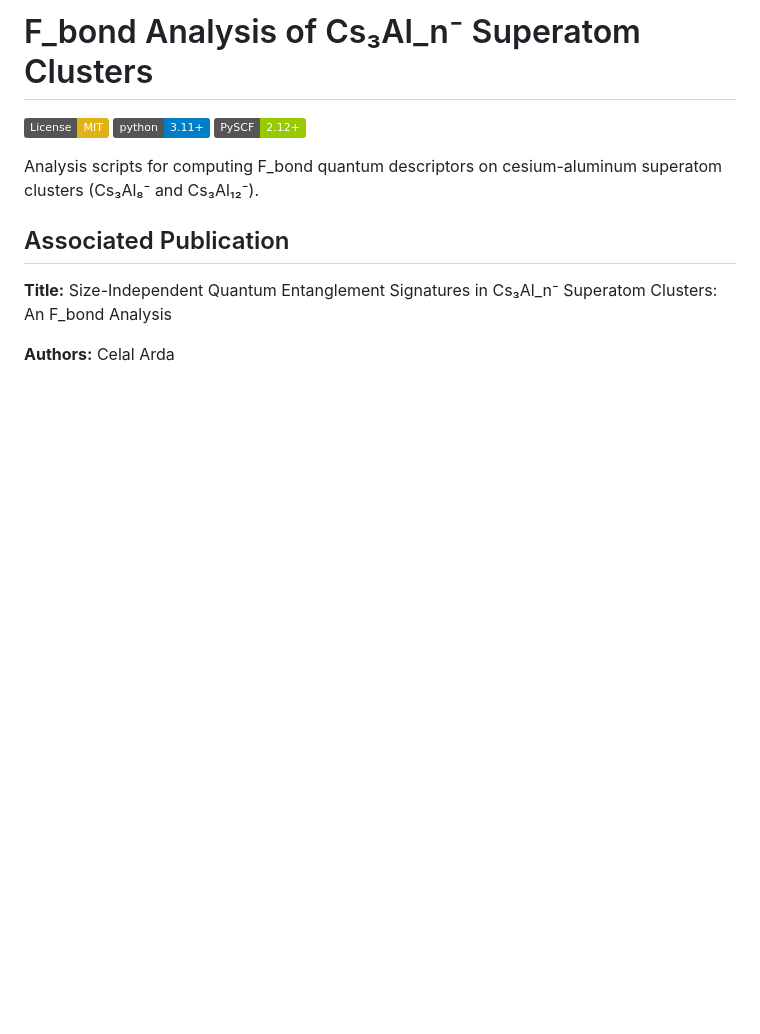
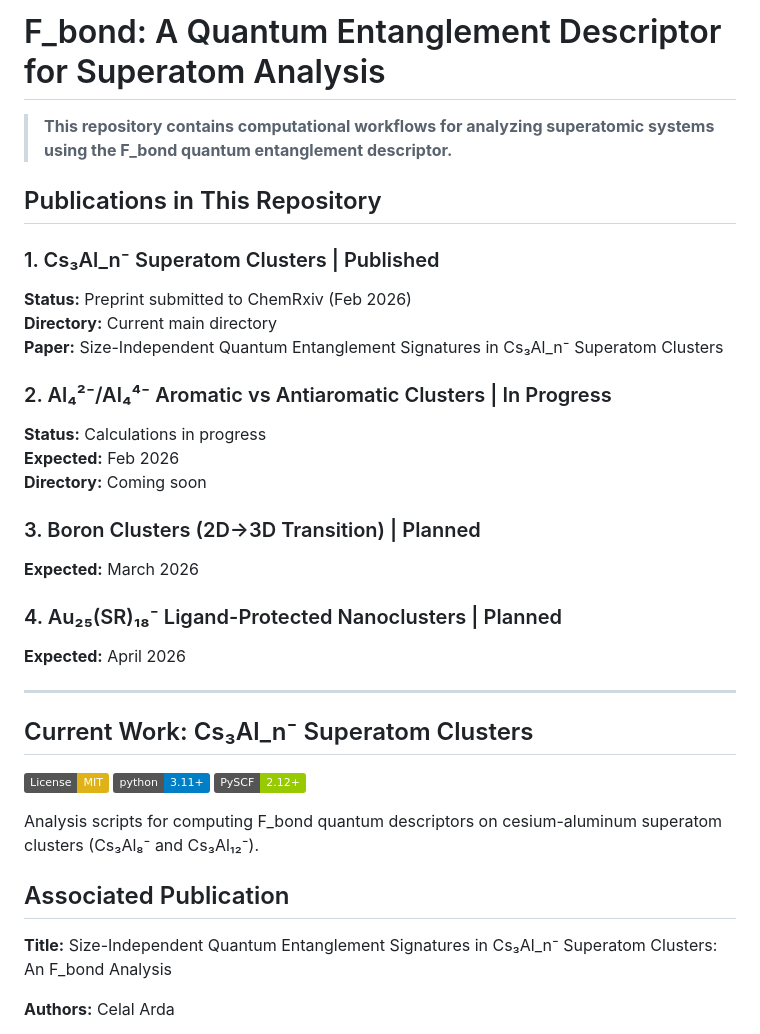
Before and after one commit to unearthlyimprint/fbond-superatom-aromaticity, a Markdown page: README.md, the part around the change. GitHub-like rendering; badges without logos; blank space fills up the shorter version.

Commit message:
Revise README for F_bond project and publications
Updated the README to reflect the new title and added details about ongoing and planned publications.

```diff
--- a/README.md
+++ b/README.md
@@ -1,4 +1,29 @@
-# F_bond Analysis of Cs₃Al_n⁻ Superatom Clusters
+# F_bond: A Quantum Entanglement Descriptor for Superatom Analysis
+
+> **This repository contains computational workflows for analyzing superatomic systems using the F_bond quantum entanglement descriptor.**
+
+## Publications in This Repository
+
+### 1. Cs₃Al_n⁻ Superatom Clusters | Published
+**Status:** Preprint submitted to ChemRxiv (Feb 2026)
+**Directory:** Current main directory
+**Paper:** Size-Independent Quantum Entanglement Signatures in Cs₃Al_n⁻ Superatom Clusters
+
+### 2. Al₄²⁻/Al₄⁴⁻ Aromatic vs Antiaromatic Clusters | In Progress
+**Status:** Calculations in progress
+**Expected:** Feb 2026
+**Directory:** Coming soon
+
+### 3. Boron Clusters (2D→3D Transition) | Planned
+**Expected:** March 2026
+
+### 4. Au₂₅(SR)₁₈⁻ Ligand-Protected Nanoclusters | Planned
+**Expected:** April 2026
+
+---
+
+## Current Work: Cs₃Al_n⁻ Superatom Clusters
+
 
 [![License: MIT](https://img.shields.io/badge/License-MIT-yellow.svg)](https://opensource.org/licenses/MIT)
 [![Python 3.11+](https://img.shields.io/badge/python-3.11+-blue.svg)](https://www.python.org/downloads/)
```
